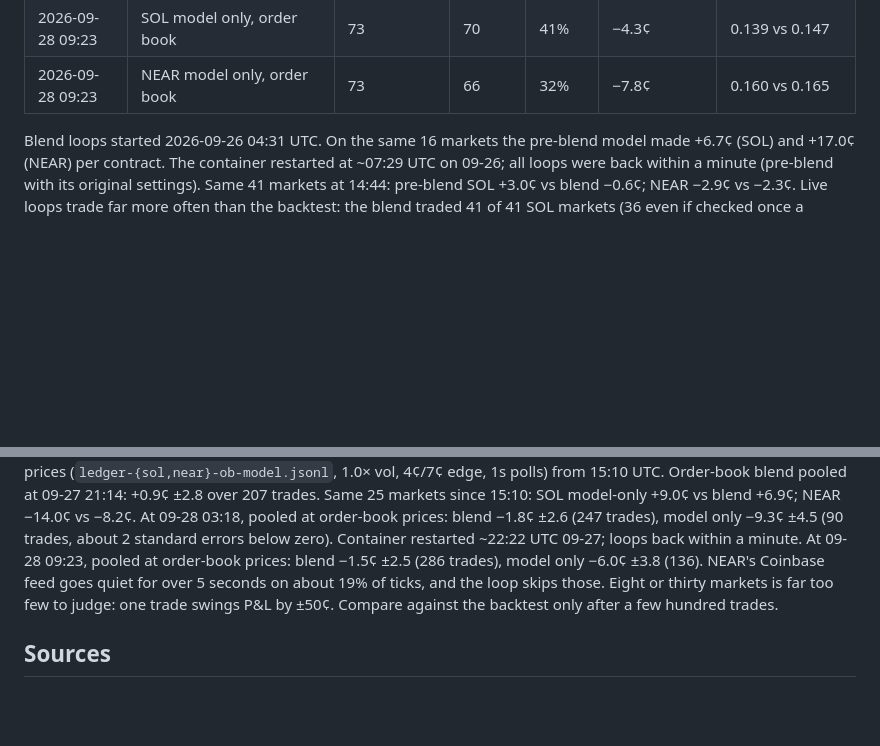
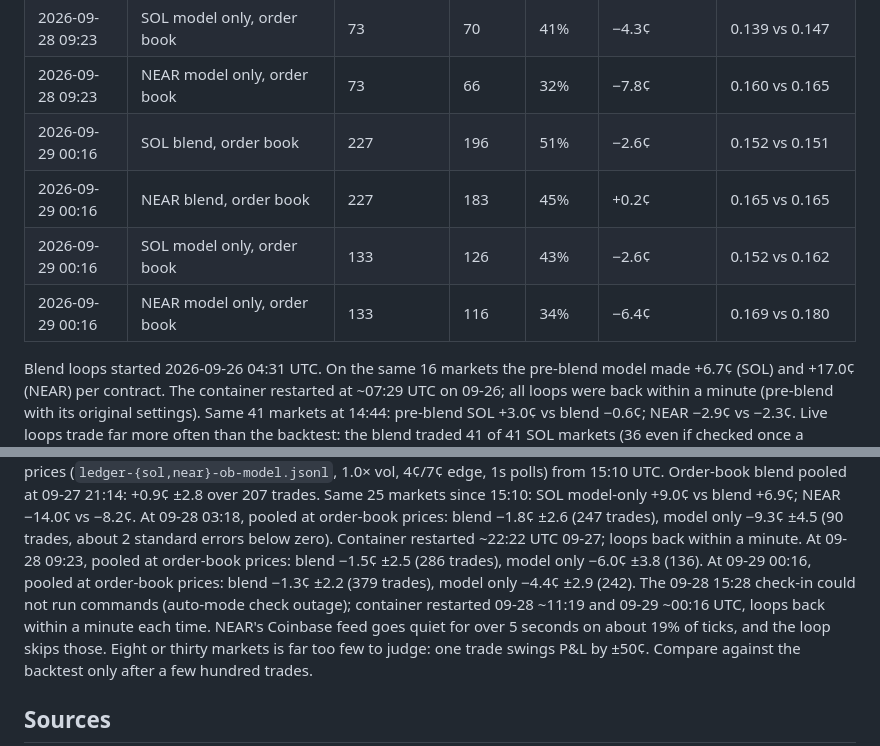
Before and after one commit to kr1216/git-clone-https-github.com-elebumm-RedditVideoMakerBot.git-cd-RedditVideoMakerBot, a Markdown page: docs/vixyvault-analysis.md, 2 parts joined by grey strips. Drawn GitHub-style; blank space fills up the shorter version.

Commit message:
Record 00:16 UTC 09-29 paper results; note restarts and skipped check-in
Co-Authored-By: Claude Opus 5.5 <noreply@anthropic.com>
Claude-Session: https://claude.ai/code/session_01N3oXWhHLcEiNSWwcUhmkhJ

```diff
--- a/docs/vixyvault-analysis.md
+++ b/docs/vixyvault-analysis.md
@@ -301,6 +301,10 @@ Rows up to 2026-09-26 02:40 are the pre-blend model (SOL 1.0×/4¢, NEAR 1.0×/7
 | 2026-09-28 09:23 | NEAR blend, order book | 167 | 140 | 46% | −1.8¢ | 0.155 vs 0.154 |
 | 2026-09-28 09:23 | SOL model only, order book | 73 | 70 | 41% | −4.3¢ | 0.139 vs 0.147 |
 | 2026-09-28 09:23 | NEAR model only, order book | 73 | 66 | 32% | −7.8¢ | 0.160 vs 0.165 |
+| 2026-09-29 00:16 | SOL blend, order book | 227 | 196 | 51% | −2.6¢ | 0.152 vs 0.151 |
+| 2026-09-29 00:16 | NEAR blend, order book | 227 | 183 | 45% | +0.2¢ | 0.165 vs 0.165 |
+| 2026-09-29 00:16 | SOL model only, order book | 133 | 126 | 43% | −2.6¢ | 0.152 vs 0.162 |
+| 2026-09-29 00:16 | NEAR model only, order book | 133 | 116 | 34% | −6.4¢ | 0.169 vs 0.180 |
 
 Blend loops started 2026-09-26 04:31 UTC. On the same 16 markets the pre-blend model made
 +6.7¢ (SOL) and +17.0¢ (NEAR) per contract. The container restarted at ~07:29 UTC on
@@ -329,6 +333,9 @@ SOL model-only +9.0¢ vs blend +6.9¢; NEAR −14.0¢ vs −8.2¢.
 At 09-28 03:18, pooled at order-book prices: blend −1.8¢ ±2.6 (247 trades), model only −9.3¢ ±4.5
 (90 trades, about 2 standard errors below zero). Container restarted ~22:22 UTC 09-27; loops back within a minute.
 At 09-28 09:23, pooled at order-book prices: blend −1.5¢ ±2.5 (286 trades), model only −6.0¢ ±3.8 (136).
+At 09-29 00:16, pooled at order-book prices: blend −1.3¢ ±2.2 (379 trades), model only −4.4¢ ±2.9 (242).
+The 09-28 15:28 check-in could not run commands (auto-mode check outage); container restarted 09-28 ~11:19
+and 09-29 ~00:16 UTC, loops back within a minute each time.
 NEAR's Coinbase feed goes quiet for over 5 seconds on about 19% of ticks, and the loop skips those.
 Eight or thirty markets is far too few to judge: one trade swings P&L by ±50¢. Compare against
 the backtest only after a few hundred trades.
```
Also changed, not shown: CLAUDE.md (+3 -3 lines).
